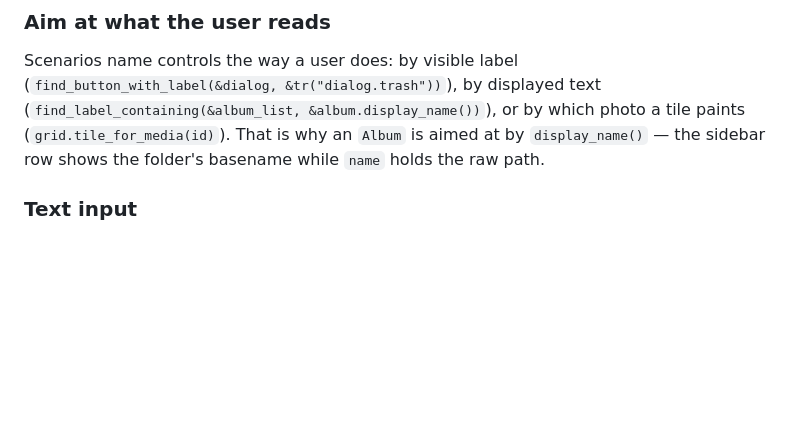
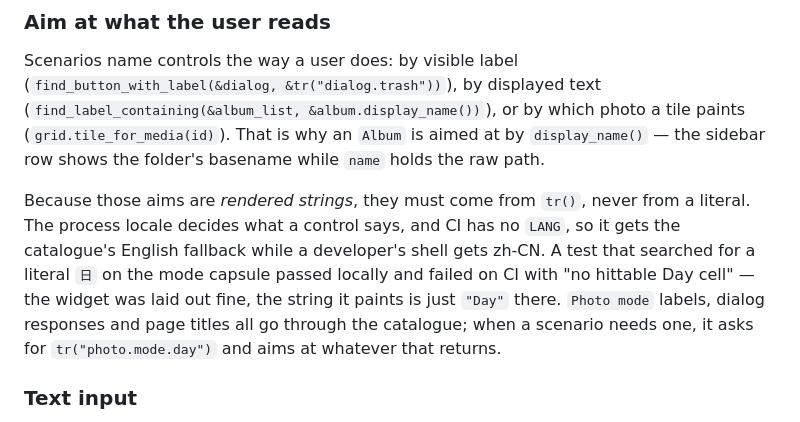
Before and after one commit to Luyao-1024/photoViewer, a Markdown page: docs/testing.md, the part around the change. GitHub-like rendering; blank space fills up the shorter version.

Commit message:
docs(testing): a rendered aim comes from the catalogue, not a literal
`Aim at what the user reads` said the rule but did not say why it is a rule:
the process locale decides what a control says, and CI has no `LANG`, so it
sees the English fallback while a developer's shell sees zh-CN. Record the
failure that lesson cost — a mode-capsule test that passed locally and timed
out on CI looking for a `日` that the widget never painted there.

```diff
--- a/docs/testing.md
+++ b/docs/testing.md
@@ -164,6 +164,15 @@ Scenarios name controls the way a user does: by visible label
 tile paints (`grid.tile_for_media(id)`). That is why an `Album` is aimed at by
 `display_name()` — the sidebar row shows the folder's basename while `name` holds
 the raw path.
+
+Because those aims are *rendered strings*, they must come from `tr()`, never from a
+literal. The process locale decides what a control says, and CI has no `LANG`, so
+it gets the catalogue's English fallback while a developer's shell gets zh-CN. A
+test that searched for a literal `日` on the mode capsule passed locally and failed
+on CI with "no hittable Day cell" — the widget was laid out fine, the string it
+paints is just `"Day"` there. `Photo mode` labels, dialog responses and page titles
+all go through the catalogue; when a scenario needs one, it asks for
+`tr("photo.mode.day")` and aims at whatever that returns.
 
 ### Text input
 
```
